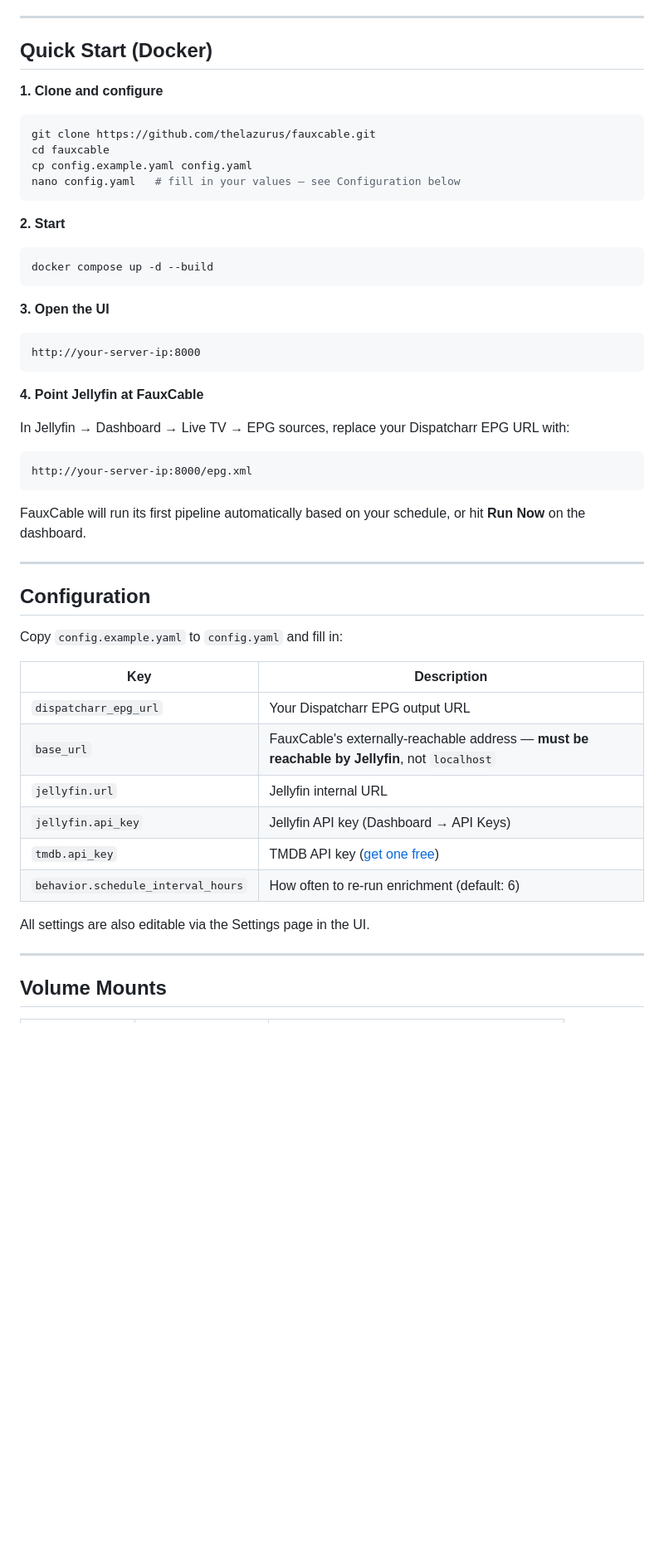
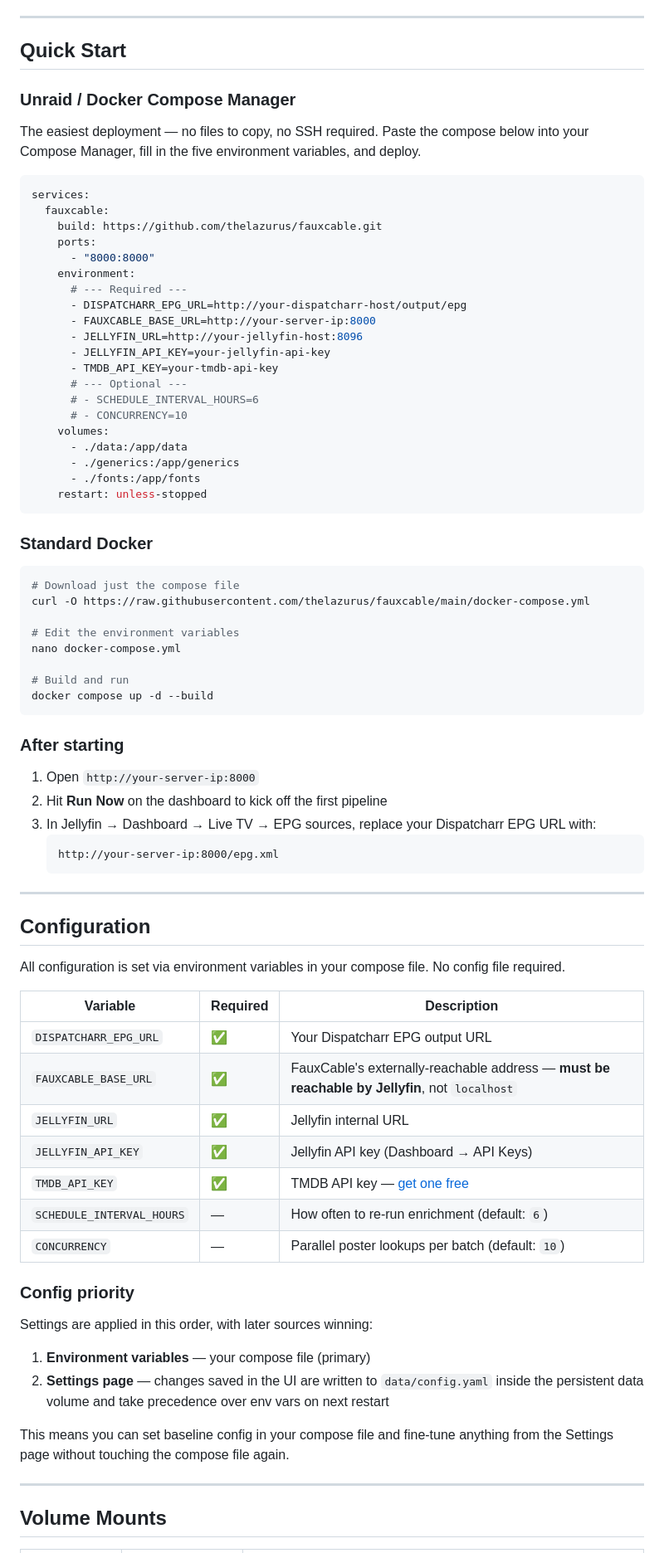
Before and after one commit to thelazurus/fauxcable, a Markdown page: README.md, the part around one of its changes. Shown at 83% size. GitHub-like rendering; blank space fills up the shorter version.

Commit message:
update README with env-var config docs and copy-paste compose

````diff
--- a/README.md
+++ b/README.md
@@ -31,51 +31,81 @@ Replaces the plain channel icons in your guide with proper show/movie poster art
 
 ---
 
-## Quick Start (Docker)
+## Quick Start
 
-**1. Clone and configure**
-```bash
-git clone https://github.com/thelazurus/fauxcable.git
-cd fauxcable
-cp config.example.yaml config.yaml
-nano config.yaml   # fill in your values — see Configuration below
+### Unraid / Docker Compose Manager
+
+The easiest deployment — no files to copy, no SSH required. Paste the compose below into your Compose Manager, fill in the five environment variables, and deploy.
+
+```yaml
+services:
+  fauxcable:
+    build: https://github.com/thelazurus/fauxcable.git
+    ports:
+      - "8000:8000"
+    environment:
+      # --- Required ---
+      - DISPATCHARR_EPG_URL=http://your-dispatcharr-host/output/epg
+      - FAUXCABLE_BASE_URL=http://your-server-ip:8000
+      - JELLYFIN_URL=http://your-jellyfin-host:8096
+      - JELLYFIN_API_KEY=your-jellyfin-api-key
+      - TMDB_API_KEY=your-tmdb-api-key
+      # --- Optional ---
+      # - SCHEDULE_INTERVAL_HOURS=6
+      # - CONCURRENCY=10
+    volumes:
+      - ./data:/app/data
+      - ./generics:/app/generics
+      - ./fonts:/app/fonts
+    restart: unless-stopped
 ```
 
-**2. Start**
+### Standard Docker
+
 ```bash
+# Download just the compose file
+curl -O https://raw.githubusercontent.com/thelazurus/fauxcable/main/docker-compose.yml
+
+# Edit the environment variables
+nano docker-compose.yml
+
+# Build and run
 docker compose up -d --build
 ```
 
-**3. Open the UI**
-```
-http://your-server-ip:8000
-```
+### After starting
 
-**4. Point Jellyfin at FauxCable**
-
-In Jellyfin → Dashboard → Live TV → EPG sources, replace your Dispatcharr EPG URL with:
-```
-http://your-server-ip:8000/epg.xml
-```
-
-FauxCable will run its first pipeline automatically based on your schedule, or hit **Run Now** on the dashboard.
+1. Open `http://your-server-ip:8000`
+2. Hit **Run Now** on the dashboard to kick off the first pipeline
+3. In Jellyfin → Dashboard → Live TV → EPG sources, replace your Dispatcharr EPG URL with:
+   ```
+   http://your-server-ip:8000/epg.xml
+   ```
 
 ---
 
 ## Configuration
 
-Copy `config.example.yaml` to `config.yaml` and fill in:
+All configuration is set via environment variables in your compose file. No config file required.
 
-| Key | Description |
-|-----|-------------|
-| `dispatcharr_epg_url` | Your Dispatcharr EPG output URL |
-| `base_url` | FauxCable's externally-reachable address — **must be reachable by Jellyfin**, not `localhost` |
-| `jellyfin.url` | Jellyfin internal URL |
-| `jellyfin.api_key` | Jellyfin API key (Dashboard → API Keys) |
-| `tmdb.api_key` | TMDB API key ([get one free](https://www.themoviedb.org/settings/api)) |
-| `behavior.schedule_interval_hours` | How often to re-run enrichment (default: 6) |
+| Variable | Required | Description |
+|----------|----------|-------------|
+| `DISPATCHARR_EPG_URL` | ✅ | Your Dispatcharr EPG output URL |
+| `FAUXCABLE_BASE_URL` | ✅ | FauxCable's externally-reachable address — **must be reachable by Jellyfin**, not `localhost` |
+| `JELLYFIN_URL` | ✅ | Jellyfin internal URL |
+| `JELLYFIN_API_KEY` | ✅ | Jellyfin API key (Dashboard → API Keys) |
+| `TMDB_API_KEY` | ✅ | TMDB API key — [get one free](https://www.themoviedb.org/settings/api) |
+| `SCHEDULE_INTERVAL_HOURS` | — | How often to re-run enrichment (default: `6`) |
+| `CONCURRENCY` | — | Parallel poster lookups per batch (default: `10`) |
 
-All settings are also editable via the Settings page in the UI.
+### Config priority
+
+Settings are applied in this order, with later sources winning:
+
+1. **Environment variables** — your compose file (primary)
+2. **Settings page** — changes saved in the UI are written to `data/config.yaml` inside the persistent data volume and take precedence over env vars on next restart
+
+This means you can set baseline config in your compose file and fine-tune anything from the Settings page without touching the compose file again.
 
 ---
 
````
Also changed, not shown: other parts of README.md (+1 -2 lines).
